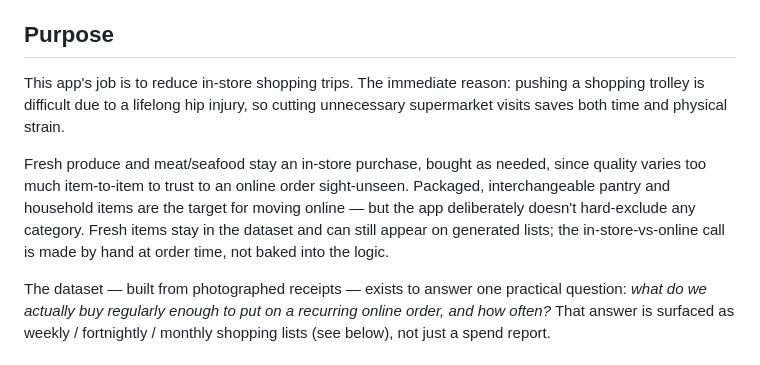
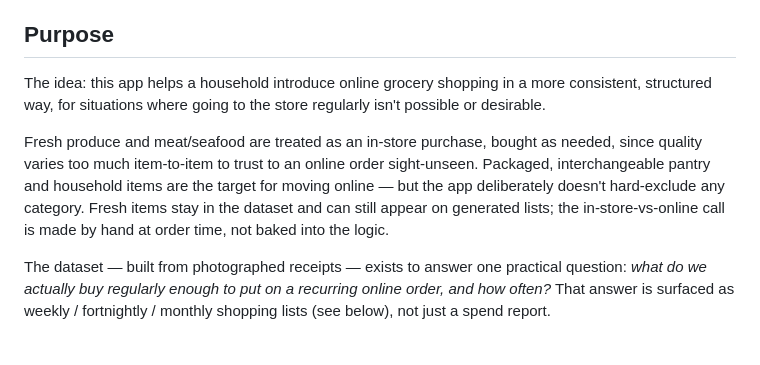
Before and after one commit to l11uke/grocery-app, a Markdown page: README.md, the part around the change. Rendered like a GitHub page.

```diff
--- a/README.md
+++ b/README.md
@@ -8,16 +8,17 @@ No chat, no external client, no dependency on this conversation continuing to ex
 
 ## Purpose
 
-This app's job is to reduce in-store shopping trips. The immediate reason: pushing
-a shopping trolley is difficult due to a lifelong hip injury, so cutting unnecessary
-supermarket visits saves both time and physical strain.
+The idea: this app helps a household introduce online grocery shopping in a
+more consistent, structured way, for situations where going to the store
+regularly isn't possible or desirable.
 
-Fresh produce and meat/seafood stay an in-store purchase, bought as needed, since
-quality varies too much item-to-item to trust to an online order sight-unseen.
-Packaged, interchangeable pantry and household items are the target for moving
-online — but the app deliberately doesn't hard-exclude any category. Fresh items
-stay in the dataset and can still appear on generated lists; the in-store-vs-online
-call is made by hand at order time, not baked into the logic.
+Fresh produce and meat/seafood are treated as an in-store purchase, bought as
+needed, since quality varies too much item-to-item to trust to an online order
+sight-unseen. Packaged, interchangeable pantry and household items are the
+target for moving online — but the app deliberately doesn't hard-exclude any
+category. Fresh items stay in the dataset and can still appear on generated
+lists; the in-store-vs-online call is made by hand at order time, not baked
+into the logic.
 
 The dataset — built from photographed receipts — exists to answer one practical
 question: *what do we actually buy regularly enough to put on a recurring online
```
